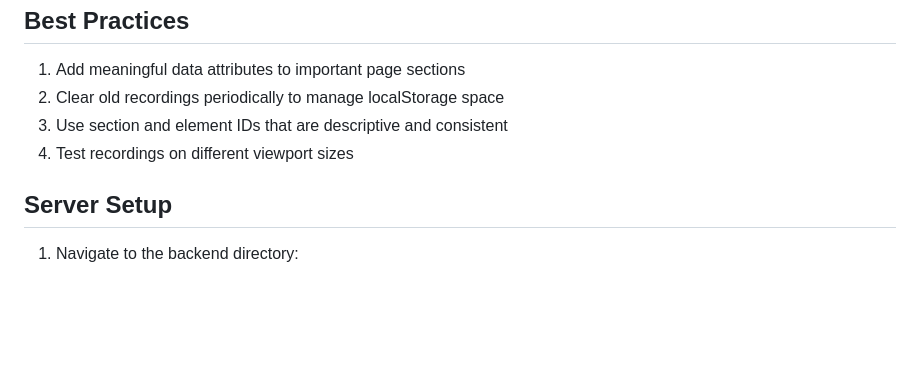
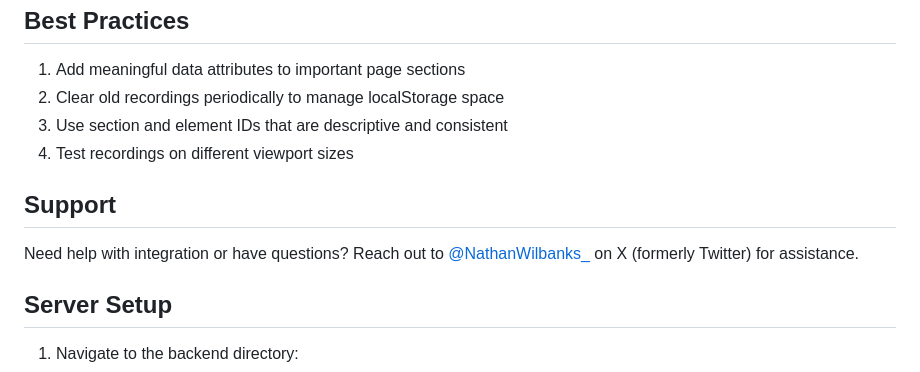
Before and after one commit to agnt-gg/gadgets, a Markdown page: session-recorder/README.md, the part around the change. GitHub-like rendering; blank space fills up the shorter version.

```diff
--- a/session-recorder/README.md
+++ b/session-recorder/README.md
@@ -111,6 +111,10 @@ this.apiKey = "your-api-key";
 3. Use section and element IDs that are descriptive and consistent
 4. Test recordings on different viewport sizes
 
+## Support
+
+Need help with integration or have questions? Reach out to [@NathanWilbanks_](https://x.com/NathanWilbanks_) on X (formerly Twitter) for assistance.
+
 ## Server Setup
 
 1. Navigate to the backend directory:
```
